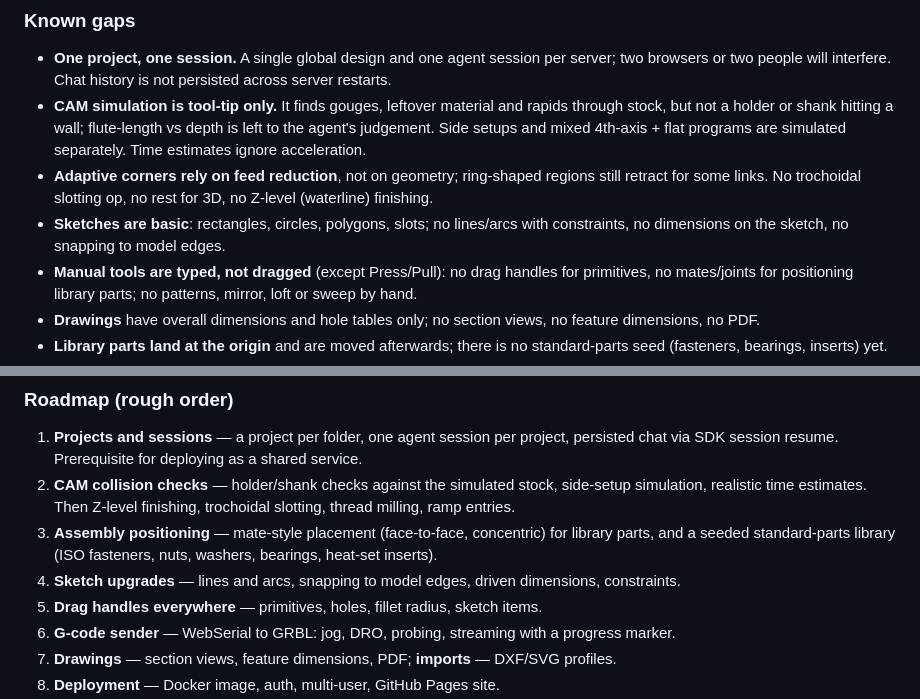
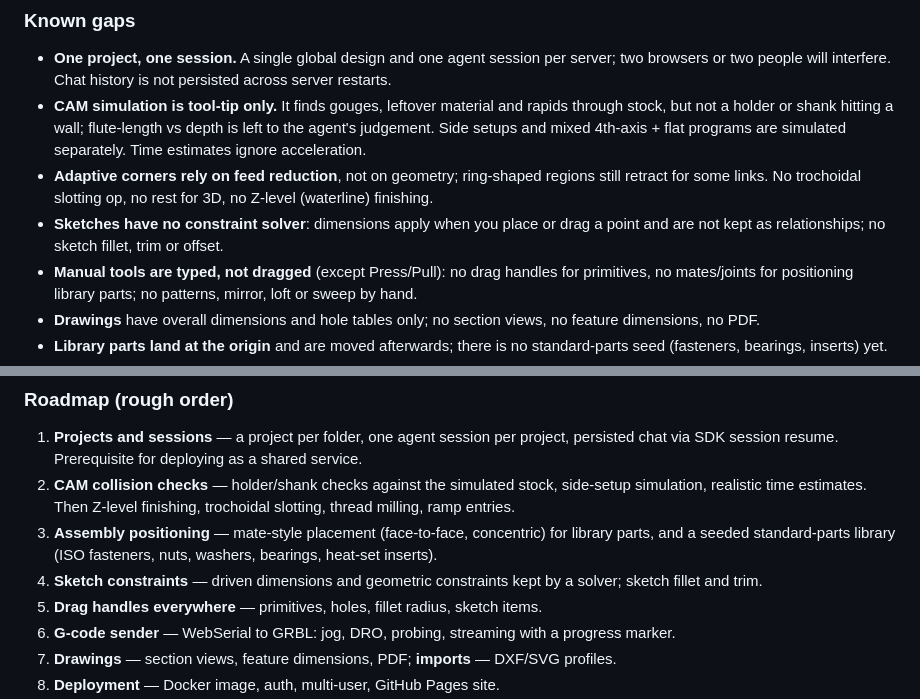
Before and after one commit to agenticcad/agenticcad, a Markdown page: README.md, 2 parts joined by grey strips. GitHub-like rendering.

Commit message:
README: sketch known gaps and roadmap after 0.20.0
Co-Authored-By: Claude Opus 5.5 <noreply@anthropic.com>

```diff
--- a/README.md
+++ b/README.md
@@ -421,8 +421,8 @@ but nothing here has been run on a real machine yet by anyone but the author.
   mixed 4th-axis + flat programs are simulated separately. Time estimates ignore acceleration.
 - **Adaptive corners rely on feed reduction**, not on geometry; ring-shaped regions still retract for
   some links. No trochoidal slotting op, no rest for 3D, no Z-level (waterline) finishing.
-- **Sketches are basic**: rectangles, circles, polygons, slots; no lines/arcs with constraints,
-  no dimensions on the sketch, no snapping to model edges.
+- **Sketches have no constraint solver**: dimensions apply when you place or drag a point and are not kept as
+  relationships; no sketch fillet, trim or offset.
 - **Manual tools are typed, not dragged** (except Press/Pull): no drag handles for primitives,
   no mates/joints for positioning library parts; no patterns, mirror, loft or sweep by hand.
 - **Drawings** have overall dimensions and hole tables only; no section views, no feature
@@ -440,7 +440,7 @@ but nothing here has been run on a real machine yet by anyone but the author.
    time estimates. Then Z-level finishing, trochoidal slotting, thread milling, ramp entries.
 3. **Assembly positioning** — mate-style placement (face-to-face, concentric) for library parts, and a
    seeded standard-parts library (ISO fasteners, nuts, washers, bearings, heat-set inserts).
-4. **Sketch upgrades** — lines and arcs, snapping to model edges, driven dimensions, constraints.
+4. **Sketch constraints** — driven dimensions and geometric constraints kept by a solver; sketch fillet and trim.
 5. **Drag handles everywhere** — primitives, holes, fillet radius, sketch items.
 6. **G-code sender** — WebSerial to GRBL: jog, DRO, probing, streaming with a progress marker.
 7. **Drawings** — section views, feature dimensions, PDF; **imports** — DXF/SVG profiles.
```
